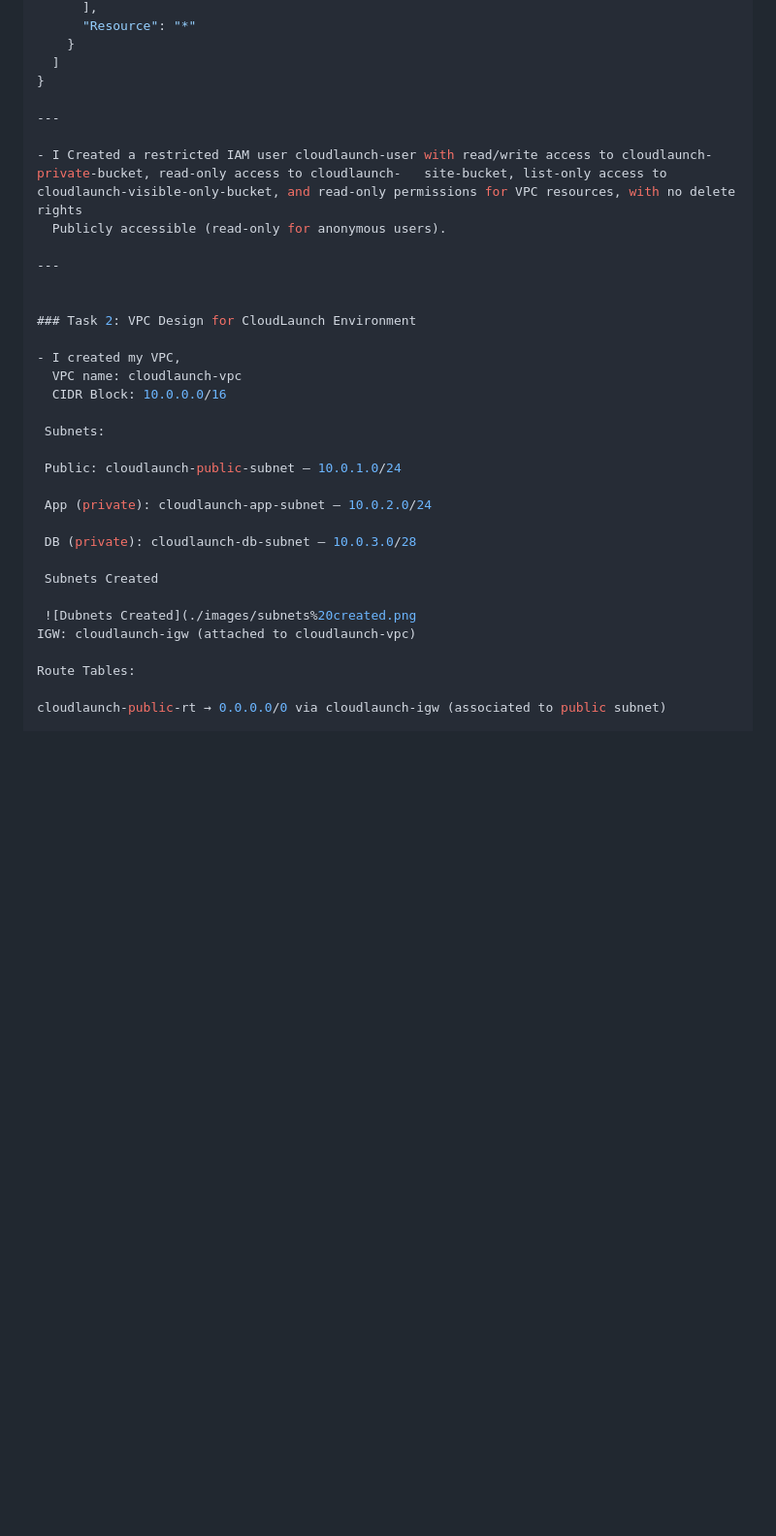
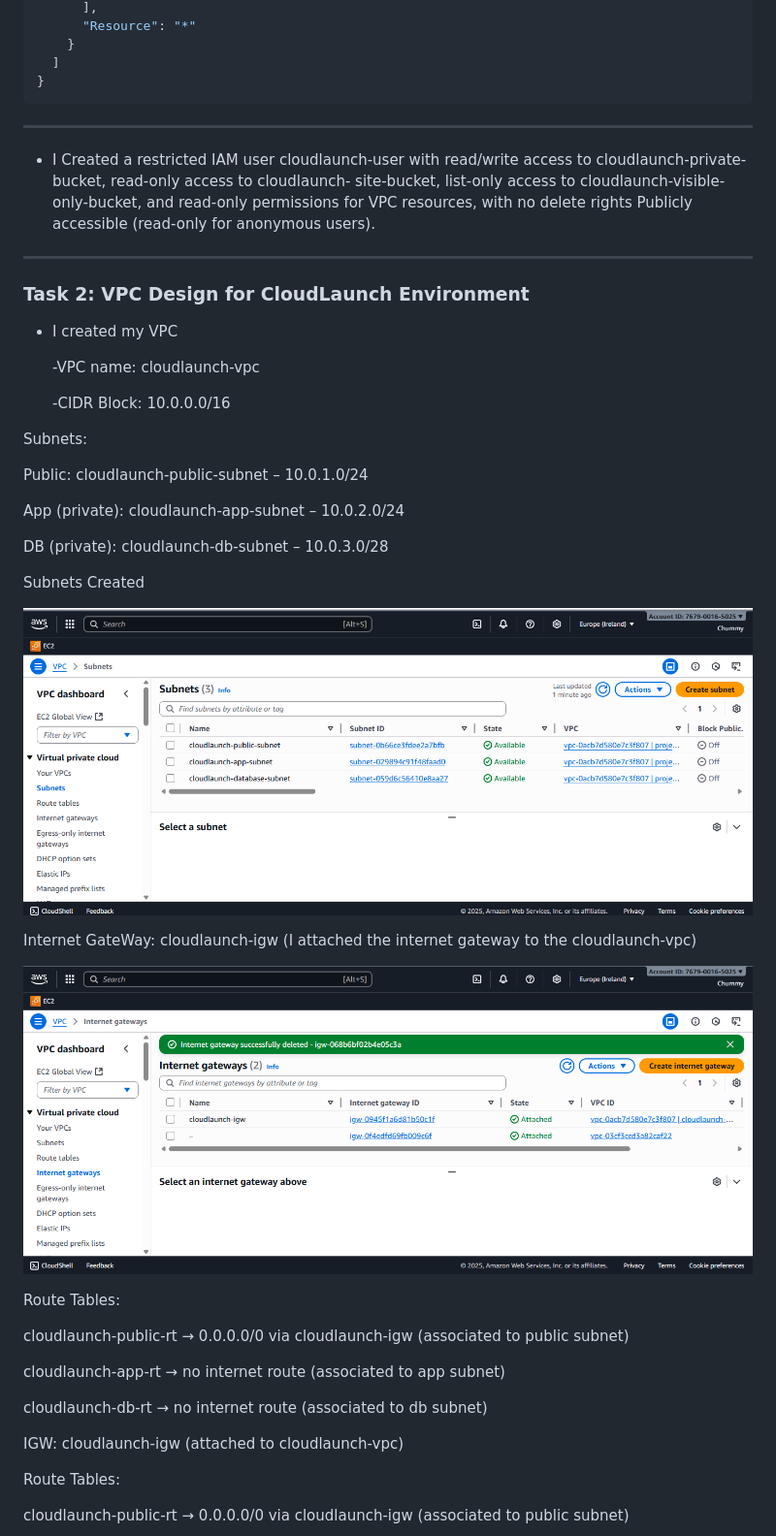
Before and after one commit to Chummy21/cloudlaunch-assessment, a Markdown page: README.md, the part around one of its changes. Shown at 97% size. GitHub-like rendering; blank space fills up the shorter version.

````diff
--- a/README.md
+++ b/README.md
@@ -104,7 +104,7 @@ Static Website Hosting on S3 – Hosting a public website securely with read-onl
     }
   ]
 }
-
+```
 ---
 
 - I Created a restricted IAM user cloudlaunch-user with read/write access to cloudlaunch-private-bucket, read-only access to cloudlaunch-   site-bucket, list-only access to cloudlaunch-visible-only-bucket, and read-only permissions for VPC resources, with no delete rights
@@ -115,9 +115,11 @@ Static Website Hosting on S3 – Hosting a public website securely with read-onl
 
 ### Task 2: VPC Design for CloudLaunch Environment
 
-- I created my VPC,
-  VPC name: cloudlaunch-vpc
-  CIDR Block: 10.0.0.0/16
+- I created my VPC
+
+  -VPC name: cloudlaunch-vpc
+
+  -CIDR Block: 10.0.0.0/16
 
  Subnets:
 
@@ -129,7 +131,20 @@ Static Website Hosting on S3 – Hosting a public website securely with read-onl
 
  Subnets Created
 
- ![Dubnets Created](./images/subnets%20created.png
+ ![Subnets Created](./images/subnets%20created.png)
+
+Internet GateWay: cloudlaunch-igw (I attached the internet gateway to the cloudlaunch-vpc)
+
+ ![Internet Gateway](./images/Internet%20gateway.png)
+
+Route Tables:
+
+cloudlaunch-public-rt → 0.0.0.0/0 via cloudlaunch-igw (associated to public subnet)
+
+cloudlaunch-app-rt → no internet route (associated to app subnet)
+
+cloudlaunch-db-rt → no internet route (associated to db subnet)
+
 IGW: cloudlaunch-igw (attached to cloudlaunch-vpc)
 
 Route Tables:
````
Also changed, not shown: other parts of README.md (+29 -0 lines).
